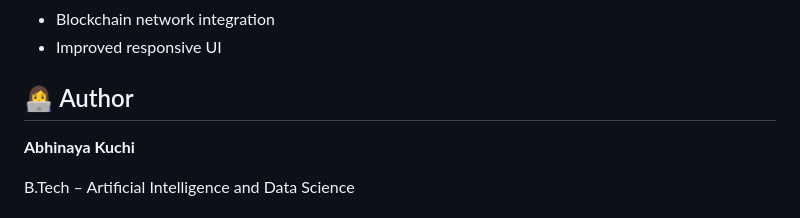
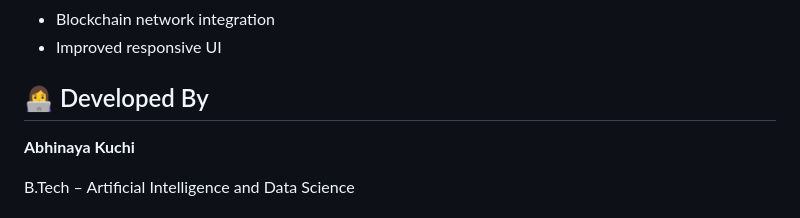
Before and after one commit to abhinayakuchi-source/Blockchain-Cloud-Land-Record-Management, a Markdown page: README.md, the part around the change. Rendered like a GitHub page.

Commit message:
Update author section heading in README.md

```diff
--- a/README.md
+++ b/README.md
@@ -338,7 +338,7 @@ The dashboard provides access to:
 * Blockchain network integration
 * Improved responsive UI
 
-## 👩‍💻 Author
+## 👩‍💻 Developed By
 
 **Abhinaya Kuchi**
 
```
